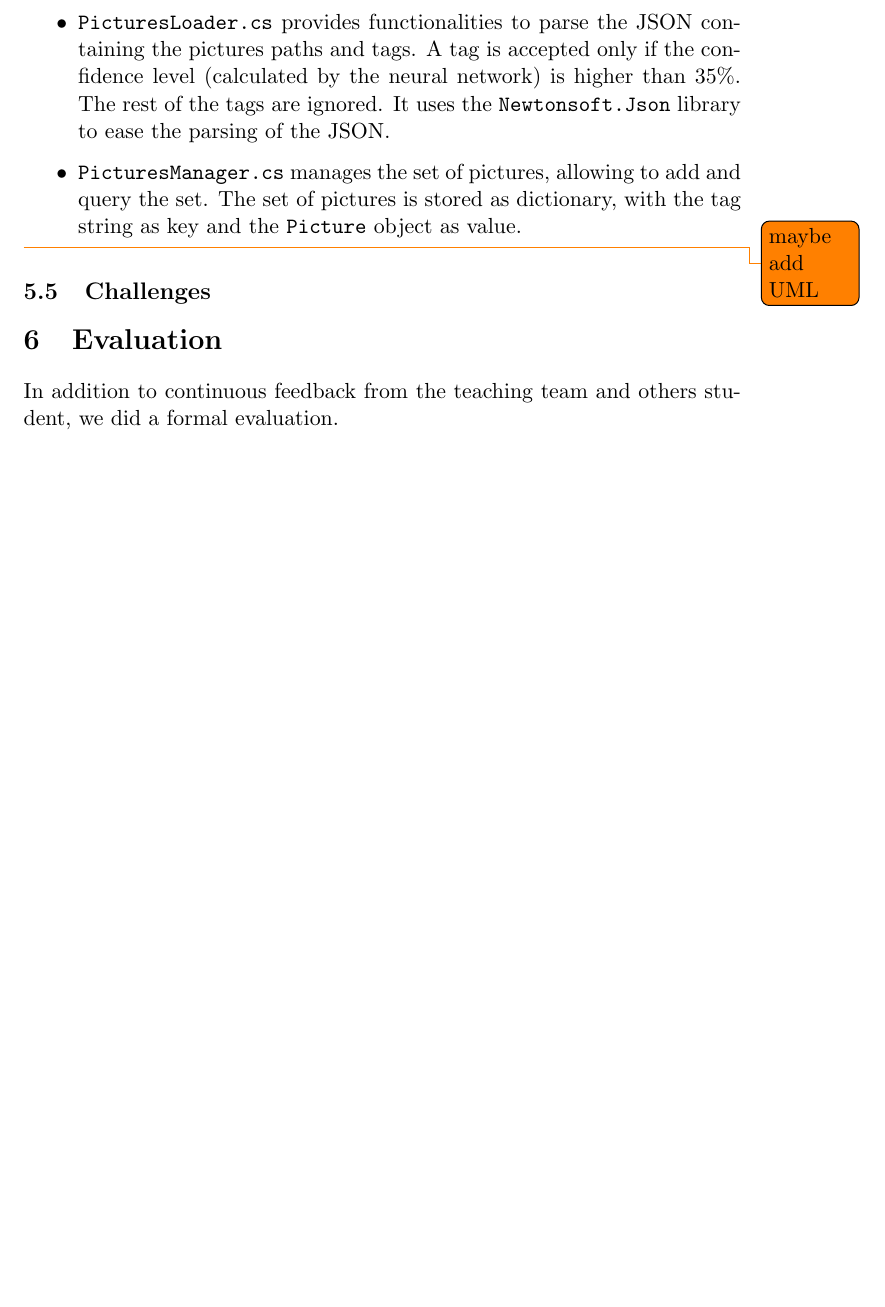
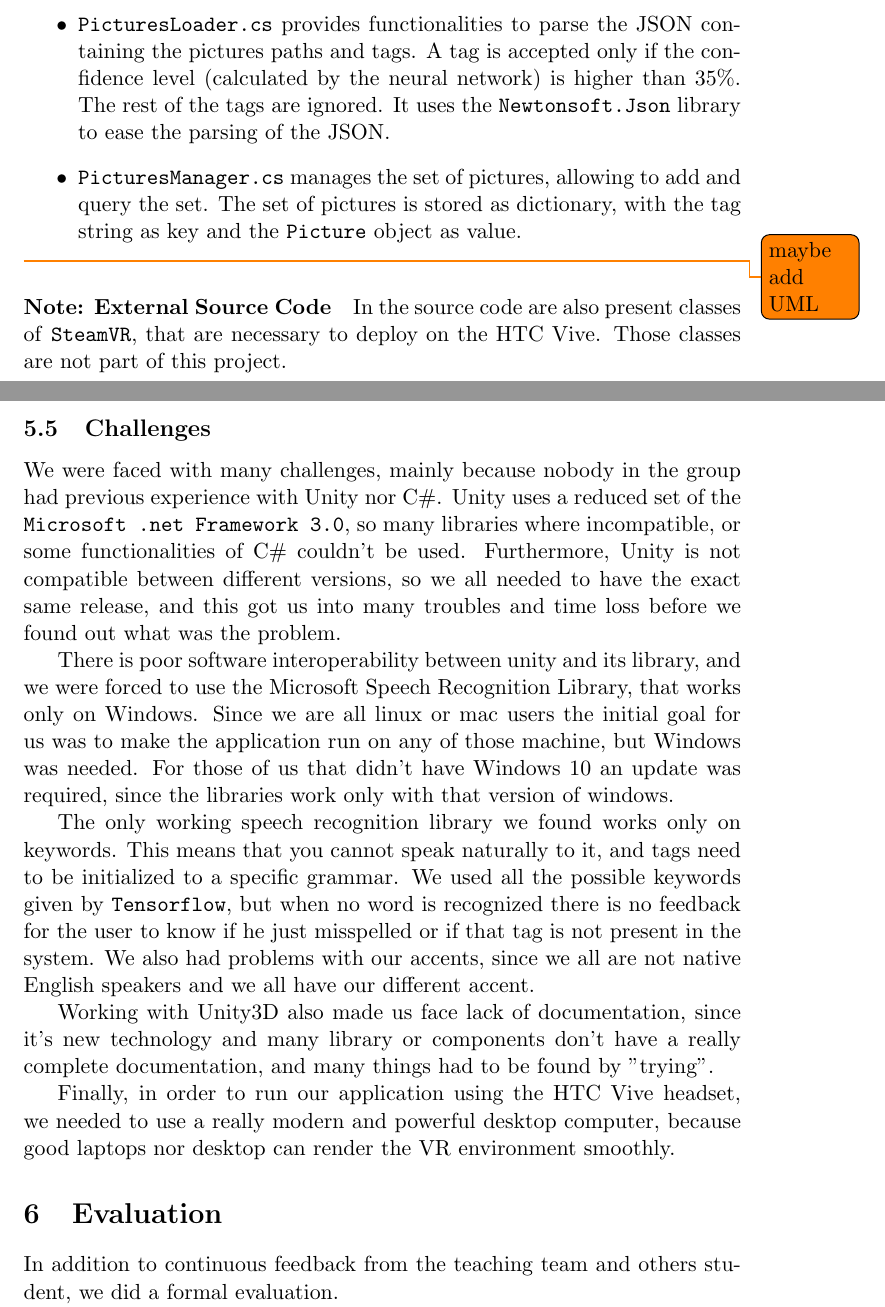
Before and after one commit to PierreGe/VR-Picture-Browser, a LaTeX document (report/final/report.tex): part of page 7 of 8 before the commit and two parts of pages 7 and 8 of 9 after it, the two joined at a grey line, cut so that both start at the same text, the shorter picture padded with empty space. Compiled offline with pdfLaTeX.

Commit message:
added challenges

```diff
--- a/report/final/report.tex
+++ b/report/final/report.tex
@@ -223,6 +223,11 @@ It uses the \texttt{Newtonsoft.Json} library to ease the parsing of the JSON.
 \item \texttt{PicturesManager.cs} manages the set of pictures, allowing to add and query the set. The set of pictures is stored as dictionary, with the tag string as key and the \texttt{Picture} object as value.
 \end{itemize}
 \todo{maybe add UML}
+
+\paragraph{Note: External Source Code}
+In the source code are also present classes of \texttt{SteamVR}, that are necessary to deploy on the HTC Vive.
+Those classes are not part of this project.
+
 \subsection{Challenges}
 
 % use unity and all its specificities
@@ -231,11 +236,26 @@ It uses the \texttt{Newtonsoft.Json} library to ease the parsing of the JSON.
 
 % speech recognition is bad
 
-% making the function visible
+% making the function visible (???)
 
 % VR new and doc is bad
 
 % require a monster computer
+
+We were faced with many challenges, mainly because nobody in the group had previous experience with Unity nor C$\#$.
+Unity uses a reduced set of the \texttt{Microsoft .net Framework 3.0}, so many libraries where incompatible, or some functionalities of C$\#$ couldn't be used.
+Furthermore, Unity is not compatible between different versions, so we all needed to have the exact same release, and this got us into many troubles and time loss before we found out what was the problem.
+
+There is poor software interoperability between unity and its library, and we were forced to use the Microsoft Speech Recognition Library, that works only on Windows.
+Since we are all linux or mac users the initial goal for us was to make the application run on any of those machine, but Windows was needed.
+For those of us that didn't have Windows 10 an update was required, since the libraries work only with that version of windows.
+
+The only working speech recognition library we found works only on keywords. This means that you cannot speak naturally to it, and tags need to be initialized to a specific grammar. We used all the possible keywords given by \texttt{Tensorflow}, but when no word is recognized there is no feedback for the user to know if he just misspelled or if that tag is not present in the system.
+We also had problems with our accents, since we all are not native English speakers and we all have our different accent.
+
+Working with Unity3D also made us face lack of documentation, since it's new technology and many library or components don't have a really complete documentation, and many things had to be found by ''trying''.
+
+Finally, in order to run our application using the HTC Vive headset, we needed to use a really modern and powerful desktop computer, because good laptops nor desktop can render the VR environment smoothly.
 
 \section{Evaluation} \label{eval}
 
```
